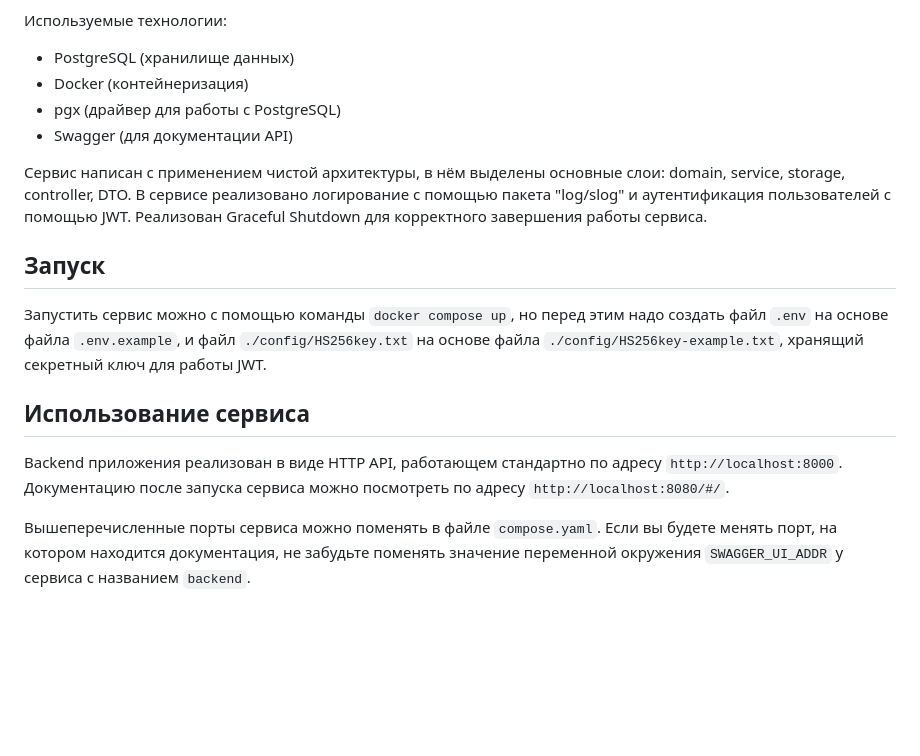
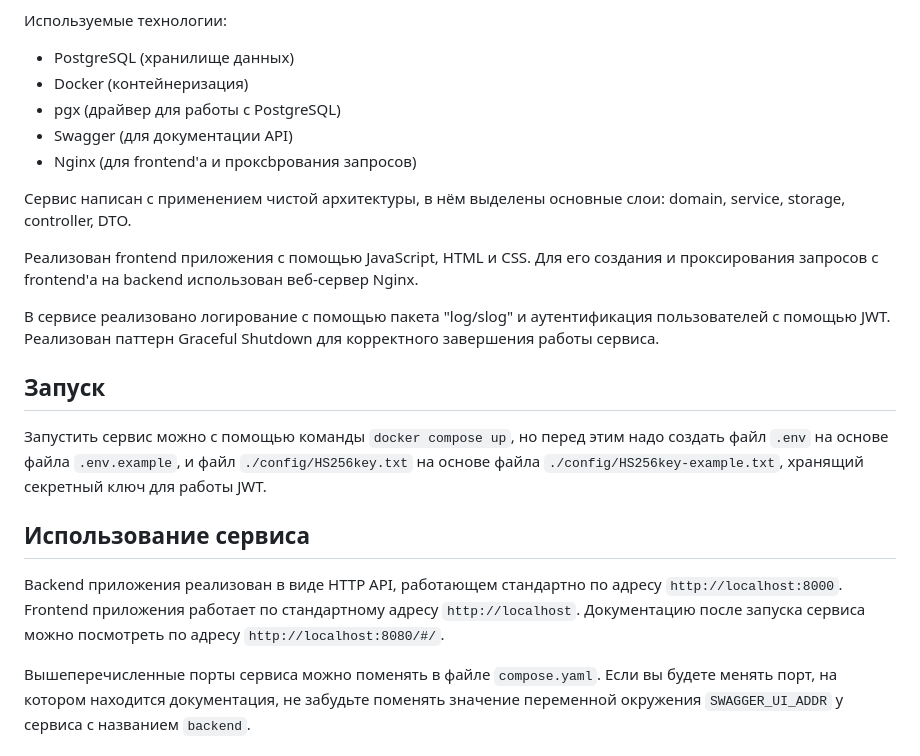
Before and after one commit to KochetovEgor/CaloriesCalculator, a Markdown page: README.md, the part around the change. GitHub-like rendering; blank space fills up the shorter version.

```diff
--- a/README.md
+++ b/README.md
@@ -7,8 +7,13 @@
 - Docker (контейнеризация)
 - pgx (драйвер для работы с PostgreSQL)
 - Swagger (для документации API)
+- Nginx (для frontend'а и прокcbрования запросов)
 
-Сервис написан с применением чистой архитектуры, в нём выделены основные слои: domain, service, storage, controller, DTO. В сервисе реализовано логирование с помощью пакета "log/slog" и аутентификация пользователей с помощью JWT. Реализован Graceful Shutdown для корректного завершения работы сервиса.
+Сервис написан с применением чистой архитектуры, в нём выделены основные слои: domain, service, storage, controller, DTO.
+
+Реализован frontend приложения с помощью JavaScript, HTML и CSS. Для его создания и проксирования запросов с frontend'а на backend использован веб-сервер Nginx.
+
+В сервисе реализовано логирование с помощью пакета "log/slog" и аутентификация пользователей с помощью JWT. Реализован паттерн Graceful Shutdown для корректного завершения работы сервиса.
 
 ## Запуск
 
@@ -16,7 +21,7 @@
 
 ## Использование сервиса
 
-Backend приложения реализован в виде HTTP API, работающем стандартно по адресу `http://localhost:8000`. Документацию после запуска сервиса можно посмотреть по адресу `http://localhost:8080/#/`.
+Backend приложения реализован в виде HTTP API, работающем стандартно по адресу `http://localhost:8000`. Frontend приложения работает по стандартному адресу `http://localhost`. Документацию после запуска сервиса можно посмотреть по адресу `http://localhost:8080/#/`.
 
 Вышеперечисленные порты сервиса можно поменять в файле `compose.yaml`. Если вы будете менять порт, на котором находится документация, не забудьте поменять значение переменной окружения `SWAGGER_UI_ADDR` у сервиса с названием `backend`.
 
```
